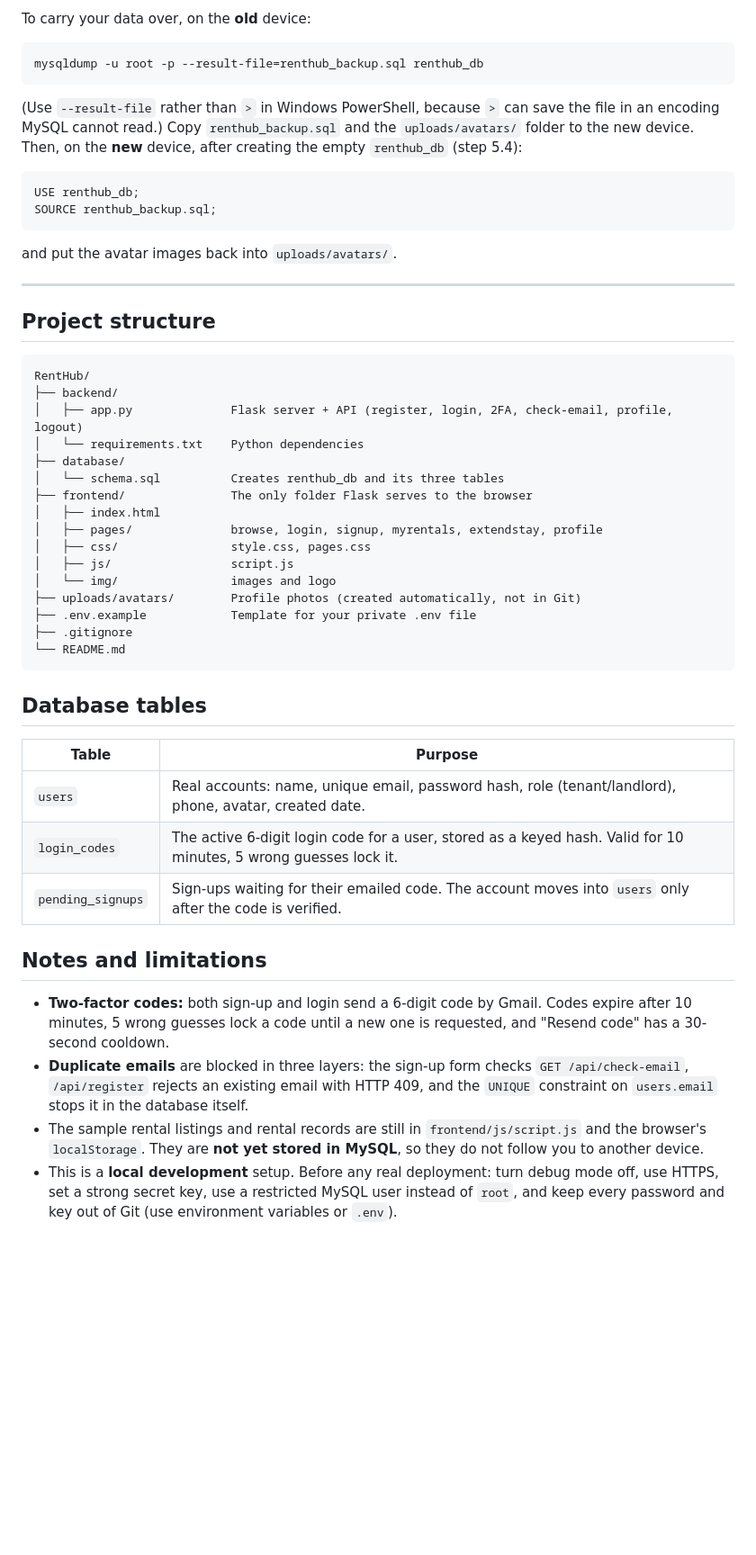
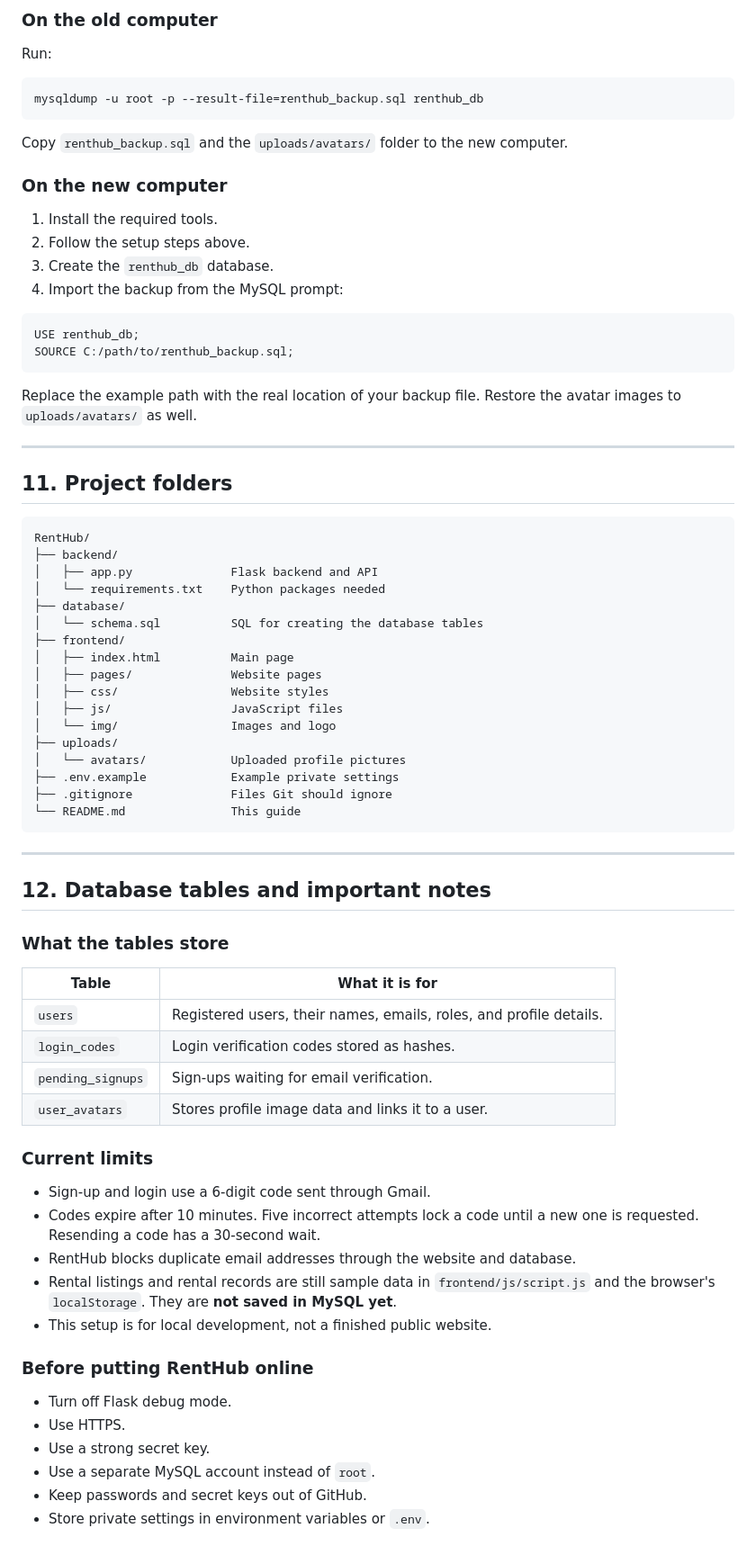
Before and after one commit to marcusgozon/RentHub, a Markdown page: README.md, the part around one of its changes. Shown at 90% size. Rendered like a GitHub page; blank space fills up the shorter version.

````diff
--- a/README.md
+++ b/README.md
@@ -354,53 +449,78 @@ Cloning only copies the code. User accounts live in MySQL and profile photos liv
 
-To carry your data over, on the **old** device:
+### On the old computer
+
+Run:
 
 ```bash
 mysqldump -u root -p --result-file=renthub_backup.sql renthub_db
 ```
 
-(Use `--result-file` rather than `>` in Windows PowerShell, because `>` can save the file in an encoding MySQL cannot read.) Copy `renthub_backup.sql` and the `uploads/avatars/` folder to the new device. Then, on the **new** device, after creating the empty `renthub_db` (step 5.4):
+Copy `renthub_backup.sql` and the `uploads/avatars/` folder to the new computer.
+
+### On the new computer
+
+1. Install the required tools.
+2. Follow the setup steps above.
+3. Create the `renthub_db` database.
+4. Import the backup from the MySQL prompt:
 
 ```sql
 USE renthub_db;
-SOURCE renthub_backup.sql;
+SOURCE C:/path/to/renthub_backup.sql;
 ```
 
-and put the avatar images back into `uploads/avatars/`.
+Replace the example path with the real location of your backup file. Restore the avatar images to `uploads/avatars/` as well.
 
 ---
 
-## Project structure
+## 11. Project folders
 
-```
+```text
 RentHub/
 ├── backend/
-│   ├── app.py              Flask server + API (register, login, 2FA, check-email, profile, logout)
-│   └── requirements.txt    Python dependencies
+│   ├── app.py              Flask backend and API
+│   └── requirements.txt    Python packages needed
 ├── database/
-│   └── schema.sql          Creates renthub_db and its three tables
-├── frontend/               The only folder Flask serves to the browser
-│   ├── index.html
-│   ├── pages/              browse, login, signup, myrentals, extendstay, profile
-│   ├── css/                style.css, pages.css
-│   ├── js/                 script.js
-│   └── img/                images and logo
-├── uploads/avatars/        Profile photos (created automatically, not in Git)
-├── .env.example            Template for your private .env file
-├── .gitignore
-└── README.md
+│   └── schema.sql          SQL for creating the database tables
+├── frontend/
+│   ├── index.html          Main page
+│   ├── pages/              Website pages
+│   ├── css/                Website styles
+│   ├── js/                 JavaScript files
+│   └── img/                Images and logo
+├── uploads/
+│   └── avatars/            Uploaded profile pictures
+├── .env.example            Example private settings
+├── .gitignore              Files Git should ignore
+└── README.md               This guide
 ```
 
-## Database tables
+---
 
-| Table | Purpose |
+## 12. Database tables and important notes
+
+### What the tables store
+
+| Table | What it is for |
 | --- | --- |
-| `users` | Real accounts: name, unique email, password hash, role (tenant/landlord), phone, avatar, created date. |
-| `login_codes` | The active 6-digit login code for a user, stored as a keyed hash. Valid for 10 minutes, 5 wrong guesses lock it. |
-| `pending_signups` | Sign-ups waiting for their emailed code. The account moves into `users` only after the code is verified. |
+| `users` | Registered users, their names, emails, roles, and profile details. |
+| `login_codes` | Login verification codes stored as hashes. |
+| `pending_signups` | Sign-ups waiting for email verification. |
+| `user_avatars` | Stores profile image data and links it to a user. |
 
-## Notes and limitations
+### Current limits
 
-- **Two-factor codes:** both sign-up and login send a 6-digit code by Gmail. Codes expire after 10 minutes, 5 wrong guesses lock a code until a new one is requested, and "Resend code" has a 30-second cooldown.
-- **Duplicate emails** are blocked in three layers: the sign-up form checks `GET /api/check-email`, `/api/register` rejects an existing email with HTTP 409, and the `UNIQUE` constraint on `users.email` stops it in the database itself.
-- The sample rental listings and rental records are still in `frontend/js/script.js` and the browser's `localStorage`. They are **not yet stored in MySQL**, so they do not follow you to another device.
-- This is a **local development** setup. Before any real deployment: turn debug mode off, use HTTPS, set a strong secret key, use a restricted MySQL user instead of `root`, and keep every password and key out of Git (use environment variables or `.env`).
+- Sign-up and login use a 6-digit code sent through Gmail.
+- Codes expire after 10 minutes. Five incorrect attempts lock a code until a new one is requested. Resending a code has a 30-second wait.
+- RentHub blocks duplicate email addresses through the website and database.
+- Rental listings and rental records are still sample data in `frontend/js/script.js` and the browser's `localStorage`. They are **not saved in MySQL yet**.
+- This setup is for local development, not a finished public website.
+
+### Before putting RentHub online
+
+- Turn off Flask debug mode.
+- Use HTTPS.
+- Use a strong secret key.
+- Use a separate MySQL account instead of `root`.
+- Keep passwords and secret keys out of GitHub.
+- Store private settings in environment variables or `.env`.
````
Also changed, not shown: other parts of README.md (+233 -138 lines).
